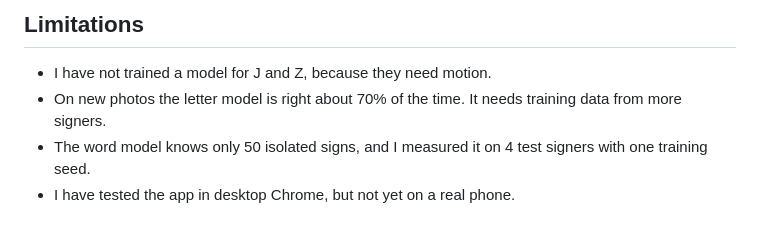
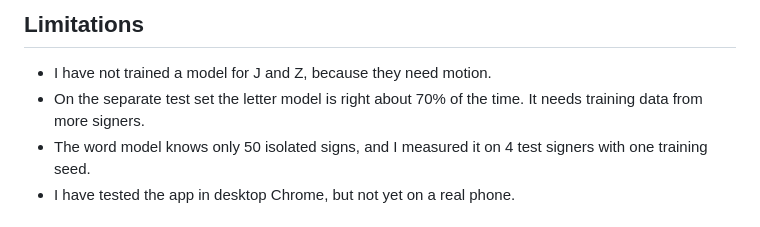
Before and after one commit to alimustafaekmen/asl-assistant, a Markdown page: README.md, the part around the change. GitHub-like rendering.

Commit message:
docs: name the test set behind the 70% letter figure

```diff
--- a/README.md
+++ b/README.md
@@ -56,7 +56,7 @@ Try it at https://asl-assistant.pages.dev/, or run it locally with `make web` (h
 ## Limitations
 
 - I have not trained a model for J and Z, because they need motion.
-- On new photos the letter model is right about 70% of the time. It needs training data from more signers.
+- On the separate test set the letter model is right about 70% of the time. It needs training data from more signers.
 - The word model knows only 50 isolated signs, and I measured it on 4 test signers with one training seed.
 - I have tested the app in desktop Chrome, but not yet on a real phone.
 
```
Also changed, not shown: README.tr.md (+1 -1 lines).
